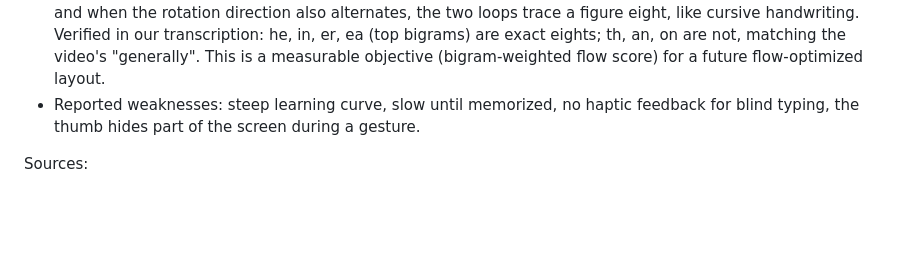
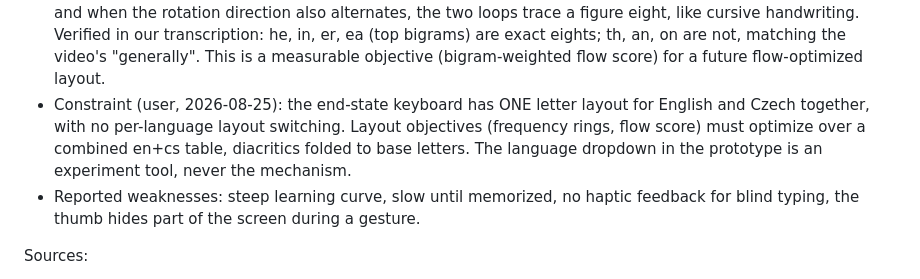
Before and after one commit to urza/phonekeeb, a Markdown page: CLAUDE.md, the part around the change. Rendered like a GitHub page; blank space fills up the shorter version.

Commit message:
Record the one-layout-for-both-languages constraint
Co-Authored-By: Claude Fable 5 <noreply@anthropic.com>
Claude-Session: https://claude.ai/code/session_01MomjJ39jfSsKe7g7FxSNh7

```diff
--- a/CLAUDE.md
+++ b/CLAUDE.md
@@ -67,6 +67,12 @@ Confirmed mechanics of the original:
   bigrams) are exact eights; th, an, on are not, matching the video's
   "generally". This is a measurable objective (bigram-weighted flow
   score) for a future flow-optimized layout.
+- Constraint (user, 2026-08-25): the end-state keyboard has ONE letter
+  layout for English and Czech together, with no per-language layout
+  switching. Layout objectives (frequency rings, flow score) must
+  optimize over a combined en+cs table, diacritics folded to base
+  letters. The language dropdown in the prototype is an experiment
+  tool, never the mechanism.
 - Reported weaknesses: steep learning curve, slow until memorized, no
   haptic feedback for blind typing, the thumb hides part of the screen
   during a gesture.
```
Also changed, not shown: features.md (+3 -0 lines).
